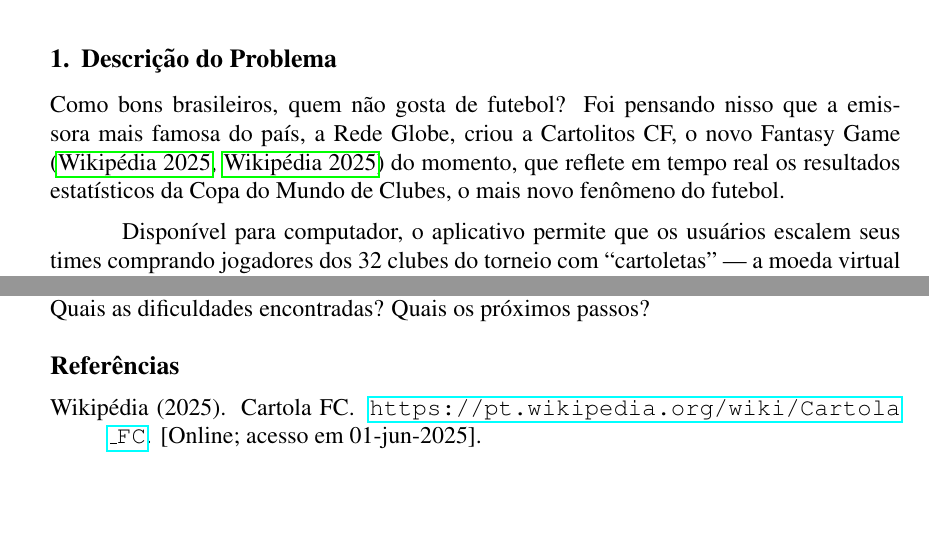
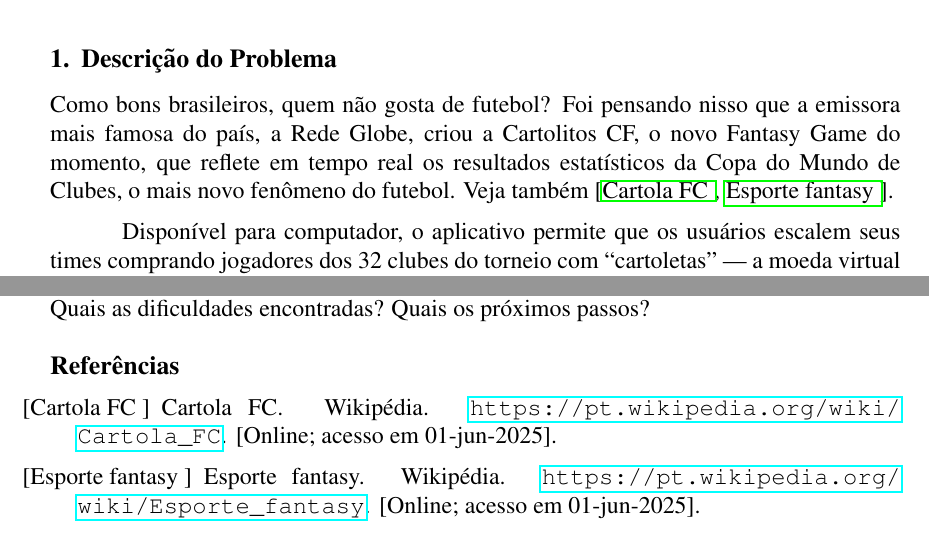
Before and after one commit to neatzzy/Projeto-TP1-2025.1, a LaTeX paper (relatorio/relatorio.tex, which reads relatorio/relatorio.bib): two parts of pages 1 and 2 of 2, joined at a grey line, cut so that both start at the same text, the shorter picture padded with empty space. Compiled offline with pdfLaTeX.

Commit message:
feat: update bibliography entries for Cartola FC and Esporte fantasy, improve report content

```diff
--- a/relatorio/relatorio.bib
+++ b/relatorio/relatorio.bib
@@ -39,17 +39,17 @@
 }
 
 @misc{wiki:cartola,
-  author       = {{Wikipédia}},
-  title        = {{Cartola FC}},
-  year         = {2025},
+  author       = {{Cartola FC}},
+  title        = {{Wikipédia}},
+  year         = {},
   howpublished = {\url{https://pt.wikipedia.org/wiki/Cartola_FC}},
   note         = {[Online; acesso em 01-jun-2025]}
 }
 
 @misc{wiki:fantasy,
-  author       = {{Wikipédia}},
-  title        = {{Fantasy sport}},
-  year         = {2025},
-  howpublished = {\url{https://en.wikipedia.org/wiki/Fantasy_sport}},
+  author       = {{Esporte fantasy}},
+  title        = {{Wikipédia}},
+  year         = {},
+  howpublished = {\url{https://pt.wikipedia.org/wiki/Esporte_fantasy}},
   note         = {[Online; acesso em 01-jun-2025]}
 }
--- a/relatorio/relatorio.tex
+++ b/relatorio/relatorio.tex
@@ -13,11 +9,11 @@
 \usepackage{float}
 \usepackage{listings}
 \usepackage{color}
+\setlength{\marginparwidth}{2cm}
 \usepackage{todonotes}
 \usepackage{algorithmic}
 \usepackage{algorithm}
 \usepackage{hyperref}
-\usepackage{apacite}
 
 \sloppy
 
@@ -54,7 +50,7 @@
 \section{Descrição do Problema}
 \label{sec:descricao}
 
-Como bons brasileiros, quem não gosta de futebol? Foi pensando nisso que a emissora mais famosa do país, a Rede Globe, criou a Cartolitos CF, o novo Fantasy Game \cite{wiki:cartola} do momento, que reflete em tempo real os resultados estatísticos da Copa do Mundo de Clubes, o mais novo fenômeno do futebol.
+Como bons brasileiros, quem não gosta de futebol? Foi pensando nisso que a emissora mais famosa do país, a Rede Globe, criou a Cartolitos CF, o novo Fantasy Game do momento, que reflete em tempo real os resultados estatísticos da Copa do Mundo de Clubes, o mais novo fenômeno do futebol. Veja também \cite{wiki:cartola,wiki:fantasy}.
 
 Disponível para computador, o aplicativo permite que os usuários escalem seus times comprando jogadores dos 32 clubes do torneio com “cartoletas” — a moeda virtual do jogo — e pontue de acordo com o desempenho real desses atletas em campo na rodada. Assim, os participantes podem comparar seus resultados com os amigos em uma liga estilo tiro-curto, na qual se considera apenas uma única rodada.
 
```
Also changed, not shown: relatorio/relatorio.bbl, relatorio/relatorio.pdf, relatorio/relatorio.tex (4 more changed lines), 2 other files.
